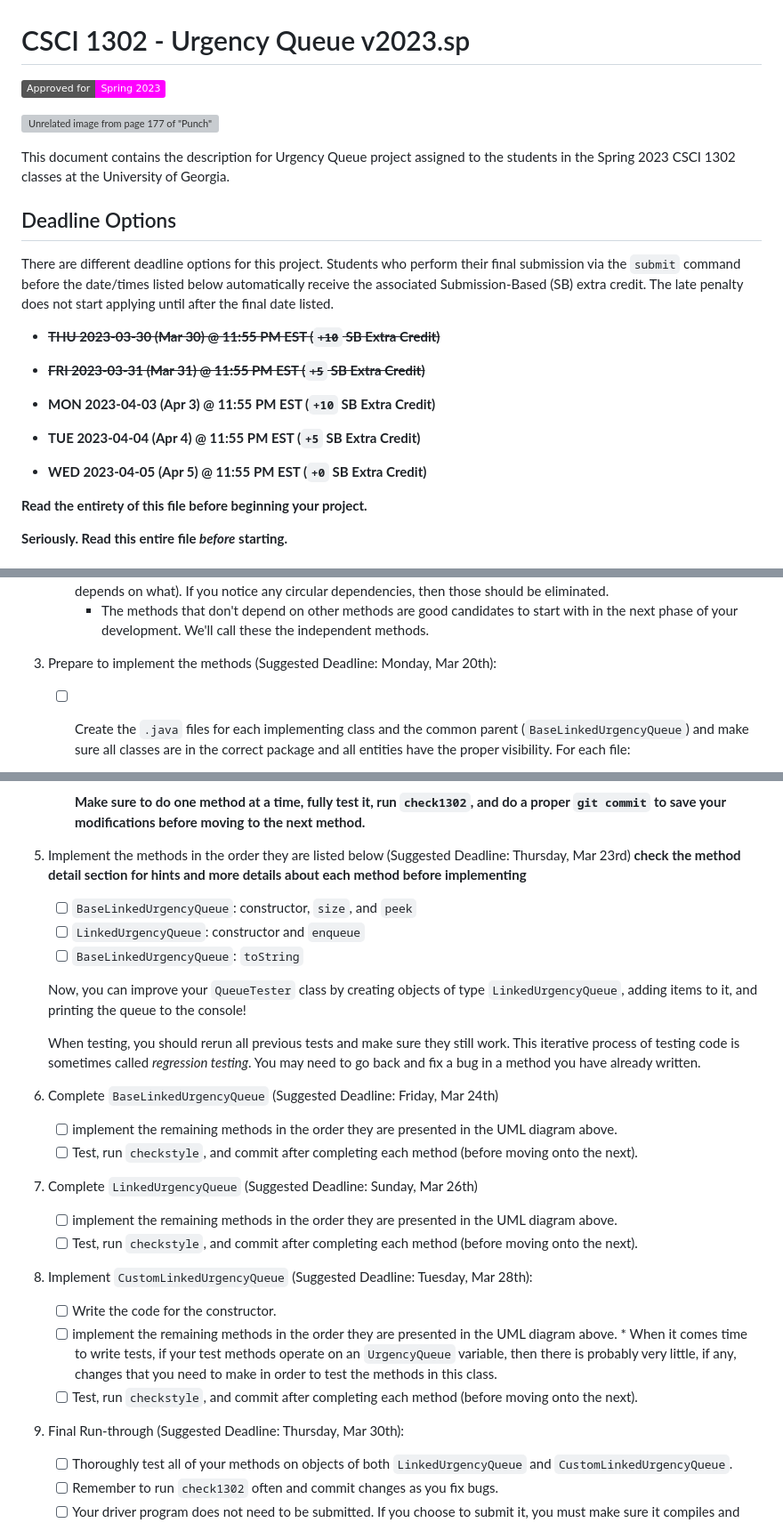
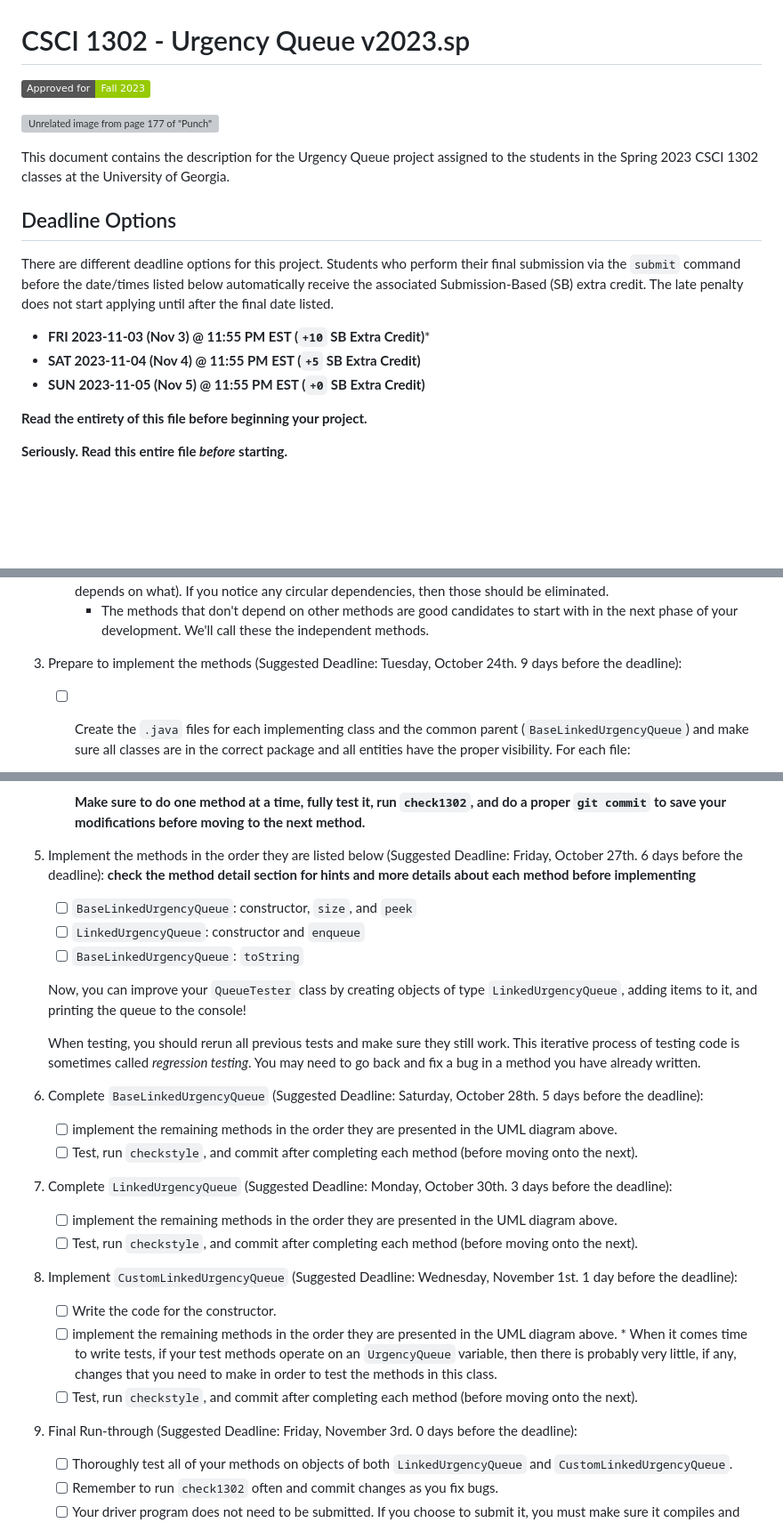
Before and after one commit to cs1302uga/cs1302-urgency-queue, a Markdown page: README.md, 3 parts joined by grey strips. Shown at 89% size. Drawn GitHub-style; badges without logos; blank space fills up the shorter version; grey boxes are pictures that could not be loaded.

```diff
--- a/README.md
+++ b/README.md
@@ -1,10 +1,10 @@
 # CSCI 1302 - Urgency Queue v2023.sp
 
-![Approved for: Spring 2023](https://img.shields.io/badge/Approved%20for-Spring%202023-magenta)
+![Approved for: Fall 2023](https://img.shields.io/badge/Approved%20for-Fall%202023-green)
 
 ![Unrelated image from page 177 of "Punch" (1841)](https://i.imgur.com/7TdqL1v.jpg)
 
-This document contains the description for Urgency Queue
+This document contains the description for the Urgency Queue
 project assigned to the students in the Spring 2023 CSCI 1302 classes
 at the University of Georgia.
 
@@ -15,12 +15,9 @@ perform their final submission via the `submit` command before the date/times li
 below automatically receive the associated Submission-Based (SB) extra credit. The
 late penalty does not start applying until after the final date listed.
 
-* ~~**THU 2023-03-30 (Mar 30) @ 11:55 PM EST (`+10` SB Extra Credit)**~~
-* ~~**FRI 2023-03-31 (Mar 31) @ 11:55 PM EST (`+5` SB Extra Credit)**~~
-
-* **MON 2023-04-03 (Apr 3) @ 11:55 PM EST (`+10` SB Extra Credit)**
-* **TUE 2023-04-04 (Apr 4) @ 11:55 PM EST (`+5` SB Extra Credit)**
-* **WED 2023-04-05 (Apr 5) @ 11:55 PM EST (`+0` SB Extra Credit)**
+* **FRI 2023-11-03 (Nov 3) @ 11:55 PM EST (`+10` SB Extra Credit)***
+* **SAT 2023-11-04 (Nov 4) @ 11:55 PM EST (`+5` SB Extra Credit)**
+* **SUN 2023-11-05 (Nov 5) @ 11:55 PM EST (`+0` SB Extra Credit)**
 
 **Read the entirety of this file before beginning your project.**
 
@@ -453,7 +450,7 @@ of steps that you may need to take to complete the project.
 	   start with in the next phase of your development. We'll call these the
 	   independent methods.
 
-1. Prepare to implement the methods (Suggested Deadline: Monday, Mar 20th):
+1. Prepare to implement the methods (Suggested Deadline: Tuesday, October 24th. 9 days before the deadline):
 
    - [ ] Create the `.java` files for each implementing class and the common parent (`BaseLinkedUrgencyQueue`) and make sure all classes
          are in the correct package and all entities have the proper visibility. For each file:
@@ -511,7 +508,7 @@ of steps that you may need to take to complete the project.
      **Make sure to do one method at a time, fully test it, run `check1302`, and do a proper `git commit` to save your
      modifications before moving to the next method.**
 
-1. Implement the methods in the order they are listed below (Suggested Deadline: Thursday, Mar 23rd)
+1. Implement the methods in the order they are listed below (Suggested Deadline: Friday, October 27th. 6 days before the deadline):
    **check the method detail section for hints and more details about each method before implementing**
 
    - [ ] `BaseLinkedUrgencyQueue`: constructor, `size`, and `peek`
@@ -525,15 +522,15 @@ of steps that you may need to take to complete the project.
    This iterative process of testing code is sometimes called _regression testing_.
    You may need to go back and fix a bug in a method you have already written.
 
-1. Complete `BaseLinkedUrgencyQueue` (Suggested Deadline: Friday, Mar 24th)
+1. Complete `BaseLinkedUrgencyQueue` (Suggested Deadline: Saturday, October 28th. 5 days before the deadline):
    - [ ] implement the remaining methods in the order they are presented in the UML diagram above.
    - [ ] Test, run `checkstyle`, and commit after completing each method (before moving onto the next).
 
-1. Complete `LinkedUrgencyQueue` (Suggested Deadline: Sunday, Mar 26th)
+1. Complete `LinkedUrgencyQueue` (Suggested Deadline: Monday, October 30th. 3 days before the deadline):
    - [ ] implement the remaining methods in the order they are presented in the UML diagram above.
    - [ ] Test, run `checkstyle`, and commit after completing each method (before moving onto the next).
 
-1. Implement `CustomLinkedUrgencyQueue` (Suggested Deadline: Tuesday, Mar 28th):
+1. Implement `CustomLinkedUrgencyQueue` (Suggested Deadline: Wednesday, November 1st. 1 day before the deadline):
    - [ ] Write the code for the constructor.
    - [ ] implement the remaining methods in the order they are presented in the UML diagram above.
          * When it comes time to write tests, if your test methods operate on an `UrgencyQueue` variable, then
@@ -541,7 +538,7 @@ of steps that you may need to take to complete the project.
 	   this class.
    - [ ] Test, run `checkstyle`, and commit after completing each method (before moving onto the next).
 
-1. Final Run-through (Suggested Deadline: Thursday, Mar 30th):
+1. Final Run-through (Suggested Deadline: Friday, November 3rd. 0 days before the deadline):
    - [ ] Thoroughly test all of your methods on objects of both `LinkedUrgencyQueue` and `CustomLinkedUrgencyQueue`.
    - [ ] Remember to run `check1302` often and commit changes as you fix bugs.
    - [ ] Your driver program does not need to be submitted. If you choose to submit it, you must make sure it compiles and passes
```
Also changed, not shown: other parts of README.md (+3 -3 lines).
